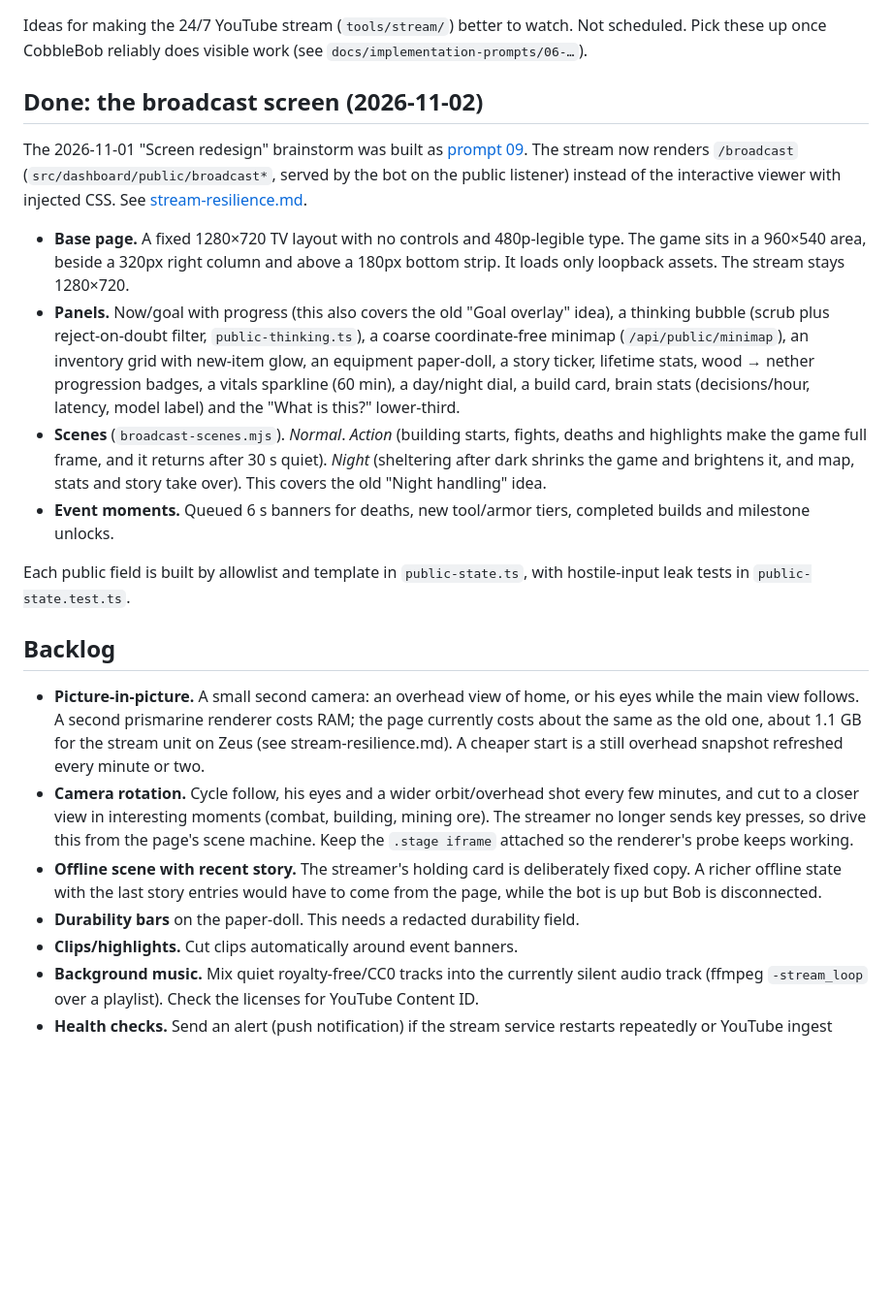
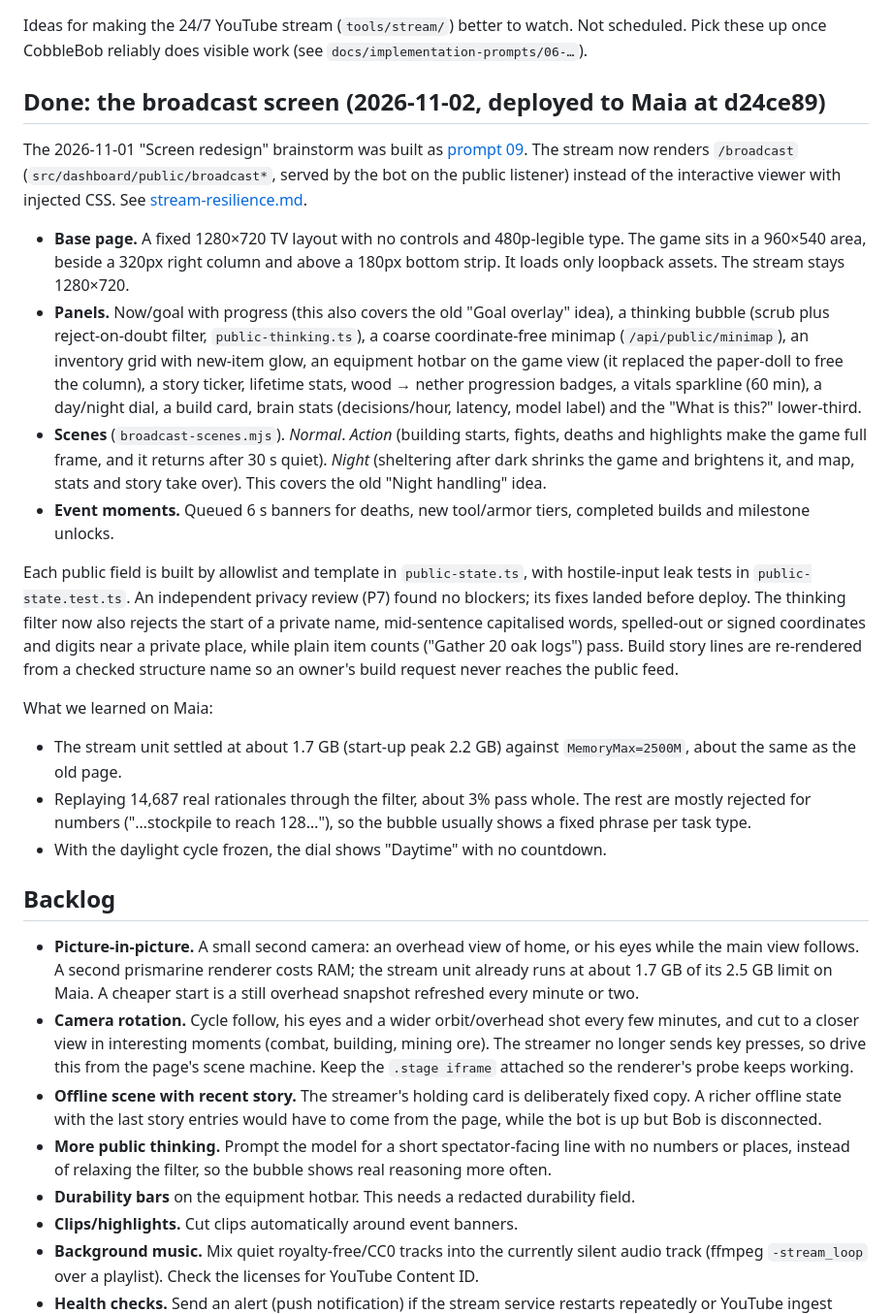
Before and after one commit to hollowc2/Blockhead, a Markdown page: docs/stream-backlog.md, the part around the change. Shown at 97% size. Rendered like a GitHub page; blank space fills up the shorter version.

Commit message:
docs: record the broadcast screen deployment and update the stream backlog
Co-Authored-By: Claude Opus 5.5 <noreply@anthropic.com>

```diff
--- a/docs/stream-backlog.md
+++ b/docs/stream-backlog.md
@@ -4,7 +4,7 @@ Ideas for making the 24/7 YouTube stream (`tools/stream/`) better to watch.
 Not scheduled. Pick these up once CobbleBob reliably does visible work
 (see `docs/implementation-prompts/06-…`).
 
-## Done: the broadcast screen (2026-11-02)
+## Done: the broadcast screen (2026-11-02, deployed to Maia at d24ce89)
 
 The 2026-11-01 "Screen redesign" brainstorm was built as
 [prompt 09](implementation-prompts/09-broadcast-screen.md). The stream now
@@ -20,7 +20,7 @@ See [stream-resilience.md](stream-resilience.md#the-page-the-stream-renders).
   overlay" idea), a thinking bubble (scrub plus reject-on-doubt filter,
   `public-thinking.ts`), a coarse coordinate-free minimap
   (`/api/public/minimap`), an inventory grid with new-item glow, an
-  equipment paper-doll, a story ticker, lifetime stats, wood → nether
+  equipment hotbar on the game view (it replaced the paper-doll to free the column), a story ticker, lifetime stats, wood → nether
   progression badges, a vitals sparkline (60 min), a day/night dial, a build
   card, brain stats (decisions/hour, latency, model label) and the "What is
   this?" lower-third.
@@ -33,14 +33,29 @@ See [stream-resilience.md](stream-resilience.md#the-page-the-stream-renders).
   completed builds and milestone unlocks.
 
 Each public field is built by allowlist and template in `public-state.ts`,
-with hostile-input leak tests in `public-state.test.ts`.
+with hostile-input leak tests in `public-state.test.ts`. An independent
+privacy review (P7) found no blockers; its fixes landed before deploy. The
+thinking filter now also rejects the start of a private name, mid-sentence
+capitalised words, spelled-out or signed coordinates and digits near a
+private place, while plain item counts ("Gather 20 oak logs") pass. Build
+story lines are re-rendered from a checked structure name so an owner's
+build request never reaches the public feed.
+
+What we learned on Maia:
+
+- The stream unit settled at about 1.7 GB (start-up peak 2.2 GB) against
+  `MemoryMax=2500M`, about the same as the old page.
+- Replaying 14,687 real rationales through the filter, about 3% pass whole.
+  The rest are mostly rejected for numbers ("…stockpile to reach 128…"), so
+  the bubble usually shows a fixed phrase per task type.
+- With the daylight cycle frozen, the dial shows "Daytime" with no countdown.
 
 ## Backlog
 
 - **Picture-in-picture.** A small second camera: an overhead view of home,
   or his eyes while the main view follows. A second prismarine renderer
-  costs RAM; the page currently costs about the same as the old one, about
-  1.1 GB for the stream unit on Zeus (see stream-resilience.md). A cheaper
+  costs RAM; the stream unit already runs at about 1.7 GB of its 2.5 GB
+  limit on Maia. A cheaper
   start is a still overhead snapshot refreshed every minute or two.
 - **Camera rotation.** Cycle follow, his eyes and a wider orbit/overhead
   shot every few minutes, and cut to a closer view in interesting moments
@@ -51,7 +66,10 @@ with hostile-input leak tests in `public-state.test.ts`.
   deliberately fixed copy. A richer offline state with the last story
   entries would have to come from the page, while the bot is up but Bob is
   disconnected.
-- **Durability bars** on the paper-doll. This needs a redacted durability
+- **More public thinking.** Prompt the model for a short spectator-facing
+  line with no numbers or places, instead of relaxing the filter, so the
+  bubble shows real reasoning more often.
+- **Durability bars** on the equipment hotbar. This needs a redacted durability
   field.
 - **Clips/highlights.** Cut clips automatically around event banners.
 - **Background music.** Mix quiet royalty-free/CC0 tracks into the
```
Also changed, not shown: docs/stream-resilience.md (+11 -0 lines).
